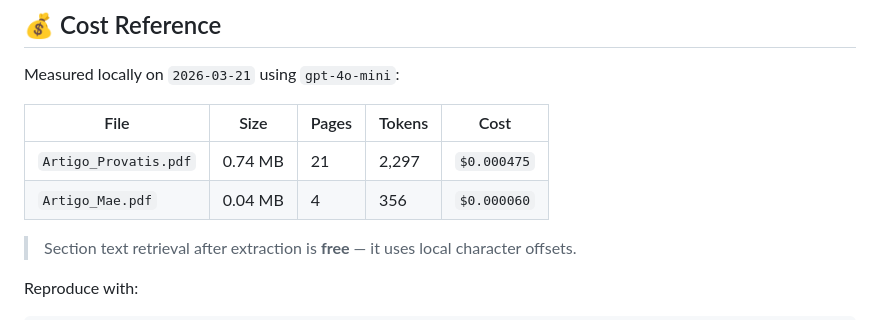
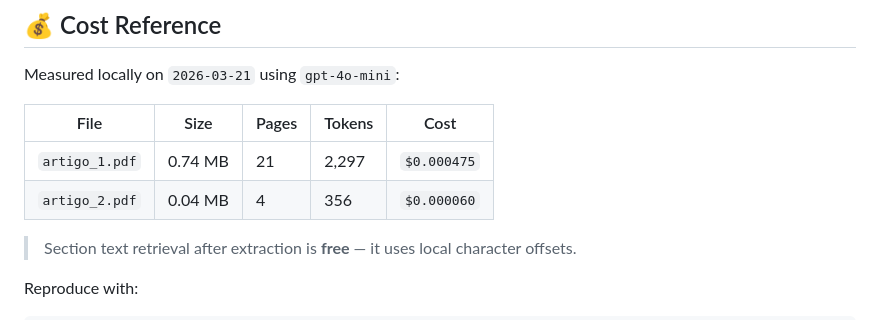
Before and after one commit to ehodiogo/SectionMiner, a Markdown page: README.md, the part around the change. Rendered like a GitHub page.

Commit message:
raw: novo readme do projeto

```diff
--- a/README.md
+++ b/README.md
@@ -365,10 +365,10 @@ finally:
 
 Measured locally on `2026-03-21` using `gpt-4o-mini`:
 
-| File | Size | Pages | Tokens | Cost |
-|------|------|-------|--------|------|
-| `Artigo_Provatis.pdf` | 0.74 MB | 21 | 2,297 | `$0.000475` |
-| `Artigo_Mae.pdf` | 0.04 MB | 4 | 356 | `$0.000060` |
+| File           | Size | Pages | Tokens | Cost |
+|----------------|------|-------|--------|------|
+| `artigo_1.pdf` | 0.74 MB | 21 | 2,297 | `$0.000475` |
+| `artigo_2.pdf` | 0.04 MB | 4 | 356 | `$0.000060` |
 
 > Section text retrieval after extraction is **free** — it uses local character offsets.
 
```
